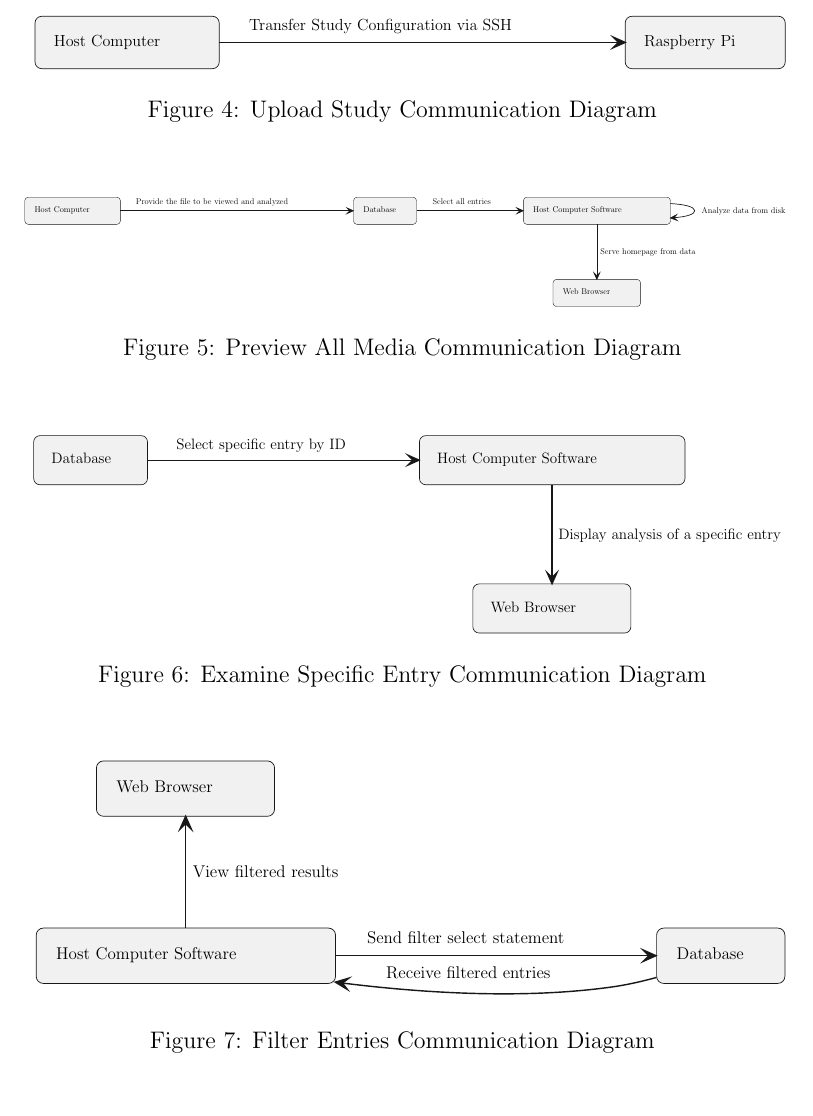
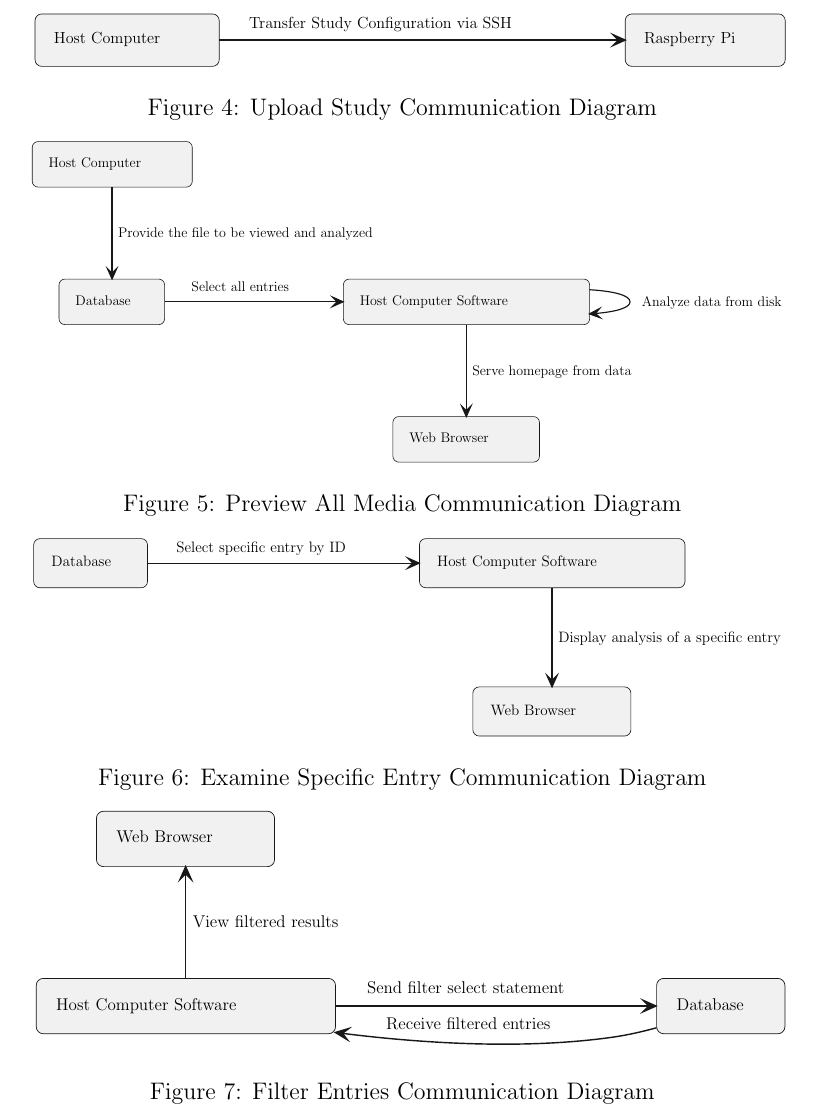
Before and after one commit to fabiomatos999/M.O.S.I.S, a LaTeX document (M.O.S.I.S Host Software/Progress_Report_1/Main_Document/Main_Document.tex, which reads M.O.S.I.S Host Software/Progress_Report_1/host_ui_communication_uc4.tex): part of page 7 of 7, cut so that both start at the same text. Compiled offline with pdfLaTeX.

Commit message:
Fix UC4 communication diagram

```diff
--- a/M.O.S.I.S Host Software/Progress_Report_1/host_ui_communication_uc4.tex
+++ b/M.O.S.I.S Host Software/Progress_Report_1/host_ui_communication_uc4.tex
@@ -8,29 +9,28 @@
 				,pstyle1/.style={color=plantucolor0001,line width=1.0pt}
 				,pstyle2/.style={color=plantucolor0001,fill=plantucolor0001,line width=1.0pt}
 			]
-			\draw[pstyle0] (7pt,14.809pt) arc (180:270:5pt) -- (12pt,9.809pt) -- (139.3188pt,9.809pt) arc (270:360:5pt) -- (144.3188pt,14.809pt) -- (144.3188pt,43.8769pt) arc (0:90:5pt) -- (139.3188pt,48.8769pt) -- (12pt,48.8769pt) arc (90:180:5pt) -- (7pt,43.8769pt) -- cycle;
-			\node at (17pt,19.809pt)[below right,color=black]{Host Computer};
-			\draw[pstyle0] (723pt,14.809pt) arc (180:270:5pt) -- (728pt,9.809pt) -- (929.3091pt,9.809pt) arc (270:360:5pt) -- (934.3091pt,14.809pt) -- (934.3091pt,43.8769pt) arc (0:90:5pt) -- (929.3091pt,48.8769pt) -- (728pt,48.8769pt) arc (90:180:5pt) -- (723pt,43.8769pt) -- cycle;
-			\node at (733pt,19.809pt)[below right,color=black]{Host Computer Software};
-			\draw[pstyle0] (479pt,14.809pt) arc (180:270:5pt) -- (484pt,9.809pt) -- (564.577pt,9.809pt) arc (270:360:5pt) -- (569.577pt,14.809pt) -- (569.577pt,43.8769pt) arc (0:90:5pt) -- (564.577pt,48.8769pt) -- (484pt,48.8769pt) arc (90:180:5pt) -- (479pt,43.8769pt) -- cycle;
-			\node at (489pt,19.809pt)[below right,color=black]{Database};
-			\draw[pstyle0] (765.5pt,132.809pt) arc (180:270:5pt) -- (770.5pt,127.809pt) -- (886.2714pt,127.809pt) arc (270:360:5pt) -- (891.2714pt,132.809pt) -- (891.2714pt,161.8769pt) arc (0:90:5pt) -- (886.2714pt,166.8769pt) -- (770.5pt,166.8769pt) arc (90:180:5pt) -- (765.5pt,161.8769pt) -- cycle;
-			\node at (775.5pt,137.809pt)[below right,color=black]{Web Browser};
-			\draw[pstyle1] (570.01pt,29.309pt) ..controls (608.93pt,29.309pt) and (666.55pt,29.309pt) .. (717.52pt,29.309pt);
-			\draw[pstyle2] (722.75pt,29.309pt) -- (713.75pt,25.309pt) -- (717.75pt,29.309pt) -- (713.75pt,33.309pt) -- (722.75pt,29.309pt) -- cycle;
-			\node at (588.5pt,8.309pt)[below right,color=black]{Select all entries};
-			\draw[pstyle1] (144.18pt,29.309pt) ..controls (234.93pt,29.309pt) and (392.69pt,29.309pt) .. (473.54pt,29.309pt);
-			\draw[pstyle2] (478.75pt,29.309pt) -- (469.75pt,25.309pt) -- (473.75pt,29.309pt) -- (469.75pt,33.309pt) -- (478.75pt,29.309pt) -- cycle;
-			\node at (162.5pt,8.309pt)[below right,color=black]{Provide the file to be viewed and analyzed};
-			\draw[pstyle1] (934.19pt,18.939pt) ..controls (954.56pt,20.159pt) and (969pt,23.619pt) .. (969pt,29.309pt) ..controls (969pt,34.509pt) and (956.94pt,37.849pt) .. (939.31pt,39.319pt);
-			\draw[pstyle2] (934.19pt,39.679pt) -- (943.4528pt,43.0257pt) -- (939.1772pt,39.3218pt) -- (942.8812pt,35.0462pt) -- (934.19pt,39.679pt) -- cycle;
-			\node at (975pt,20.809pt)[below right,color=black]{Analyze data from disk};
-			\draw[pstyle1] (828.5pt,48.949pt) ..controls (828.5pt,68.989pt) and (828.5pt,100.899pt) .. (828.5pt,122.689pt);
-			\draw[pstyle2] (828.5pt,127.719pt) -- (832.5pt,118.719pt) -- (828.5pt,122.719pt) -- (824.5pt,118.719pt) -- (828.5pt,127.719pt) -- cycle;
-			\node at (829.5pt,79.809pt)[below right,color=black]{Serve homepage from data};
+			\draw[pstyle0] (7pt,12pt) arc (180:270:5pt) -- (12pt,7pt) -- (139.3188pt,7pt) arc (270:360:5pt) -- (144.3188pt,12pt) -- (144.3188pt,41.0679pt) arc (0:90:5pt) -- (139.3188pt,46.0679pt) -- (12pt,46.0679pt) arc (90:180:5pt) -- (7pt,41.0679pt) -- cycle;
+			\node at (17pt,17pt)[below right,color=black]{Host Computer};
+			\draw[pstyle0] (274pt,130pt) arc (180:270:5pt) -- (279pt,125pt) -- (480.3091pt,125pt) arc (270:360:5pt) -- (485.3091pt,130pt) -- (485.3091pt,159.0679pt) arc (0:90:5pt) -- (480.3091pt,164.0679pt) -- (279pt,164.0679pt) arc (90:180:5pt) -- (274pt,159.0679pt) -- cycle;
+			\node at (284pt,135pt)[below right,color=black]{Host Computer Software};
+			\draw[pstyle0] (30pt,130pt) arc (180:270:5pt) -- (35pt,125pt) -- (115.577pt,125pt) arc (270:360:5pt) -- (120.577pt,130pt) -- (120.577pt,159.0679pt) arc (0:90:5pt) -- (115.577pt,164.0679pt) -- (35pt,164.0679pt) arc (90:180:5pt) -- (30pt,159.0679pt) -- cycle;
+			\node at (40pt,135pt)[below right,color=black]{Database};
+			\draw[pstyle0] (316.5pt,248pt) arc (180:270:5pt) -- (321.5pt,243pt) -- (437.2714pt,243pt) arc (270:360:5pt) -- (442.2714pt,248pt) -- (442.2714pt,277.0679pt) arc (0:90:5pt) -- (437.2714pt,282.0679pt) -- (321.5pt,282.0679pt) arc (90:180:5pt) -- (316.5pt,277.0679pt) -- cycle;
+			\node at (326.5pt,253pt)[below right,color=black]{Web Browser};
+			\draw[pstyle1] (121.01pt,144.5pt) ..controls (159.93pt,144.5pt) and (217.55pt,144.5pt) .. (268.52pt,144.5pt);
+			\draw[pstyle2] (273.75pt,144.5pt) -- (264.75pt,140.5pt) -- (268.75pt,144.5pt) -- (264.75pt,148.5pt) -- (273.75pt,144.5pt) -- cycle;
+			\node at (139.5pt,123.5pt)[below right,color=black]{Select all entries};
+			\draw[pstyle1] (75.5pt,46.14pt) ..controls (75.5pt,66.18pt) and (75.5pt,98.09pt) .. (75.5pt,119.88pt);
+			\draw[pstyle2] (75.5pt,124.91pt) -- (79.5pt,115.91pt) -- (75.5pt,119.91pt) -- (71.5pt,115.91pt) -- (75.5pt,124.91pt) -- cycle;
+			\node at (76.5pt,77pt)[below right,color=black]{Provide the file to be viewed and analyzed};
+			\draw[pstyle1] (485.19pt,134.13pt) ..controls (505.56pt,135.35pt) and (520pt,138.81pt) .. (520pt,144.5pt) ..controls (520pt,149.7pt) and (507.94pt,153.04pt) .. (490.31pt,154.51pt);
+			\draw[pstyle2] (485.19pt,154.87pt) -- (494.4528pt,158.2167pt) -- (490.1772pt,154.5127pt) -- (493.8812pt,150.2372pt) -- (485.19pt,154.87pt) -- cycle;
+			\node at (526pt,136pt)[below right,color=black]{Analyze data from disk};
+			\draw[pstyle1] (379.5pt,164.14pt) ..controls (379.5pt,184.18pt) and (379.5pt,216.09pt) .. (379.5pt,237.88pt);
+			\draw[pstyle2] (379.5pt,242.91pt) -- (383.5pt,233.91pt) -- (379.5pt,237.91pt) -- (375.5pt,233.91pt) -- (379.5pt,242.91pt) -- cycle;
+			\node at (380.5pt,195pt)[below right,color=black]{Serve homepage from data};
 		\end{tikzpicture}
 
 	}
 	\caption{Preview All Media Communication Diagram}
 \end{figure}
-% generated by Plantuml 1.2023.10
```
Also changed, not shown: M.O.S.I.S Host Software/Progress_Report_1/host_ui_communication_uc4.tex (1 more changed lines), 1 other file.
